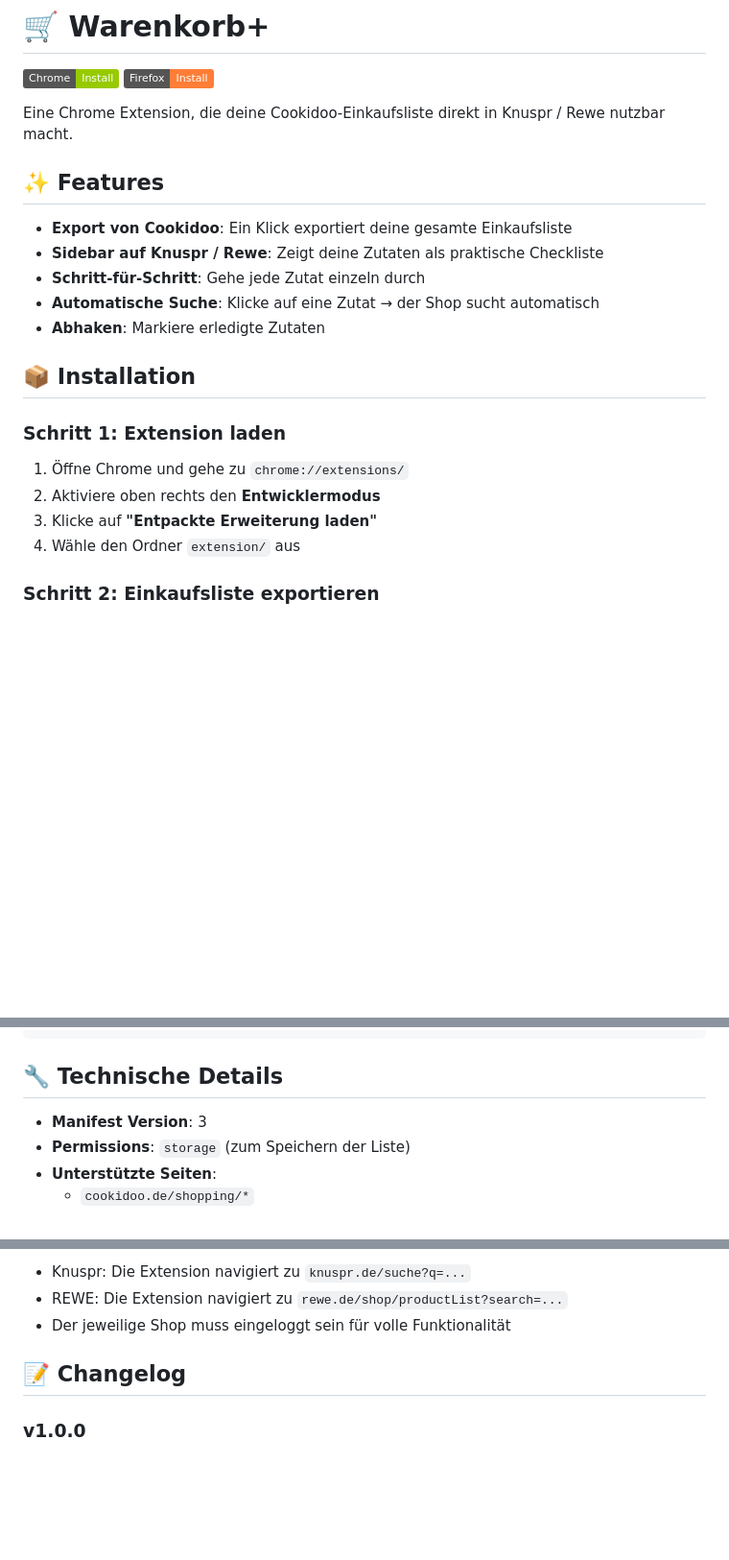
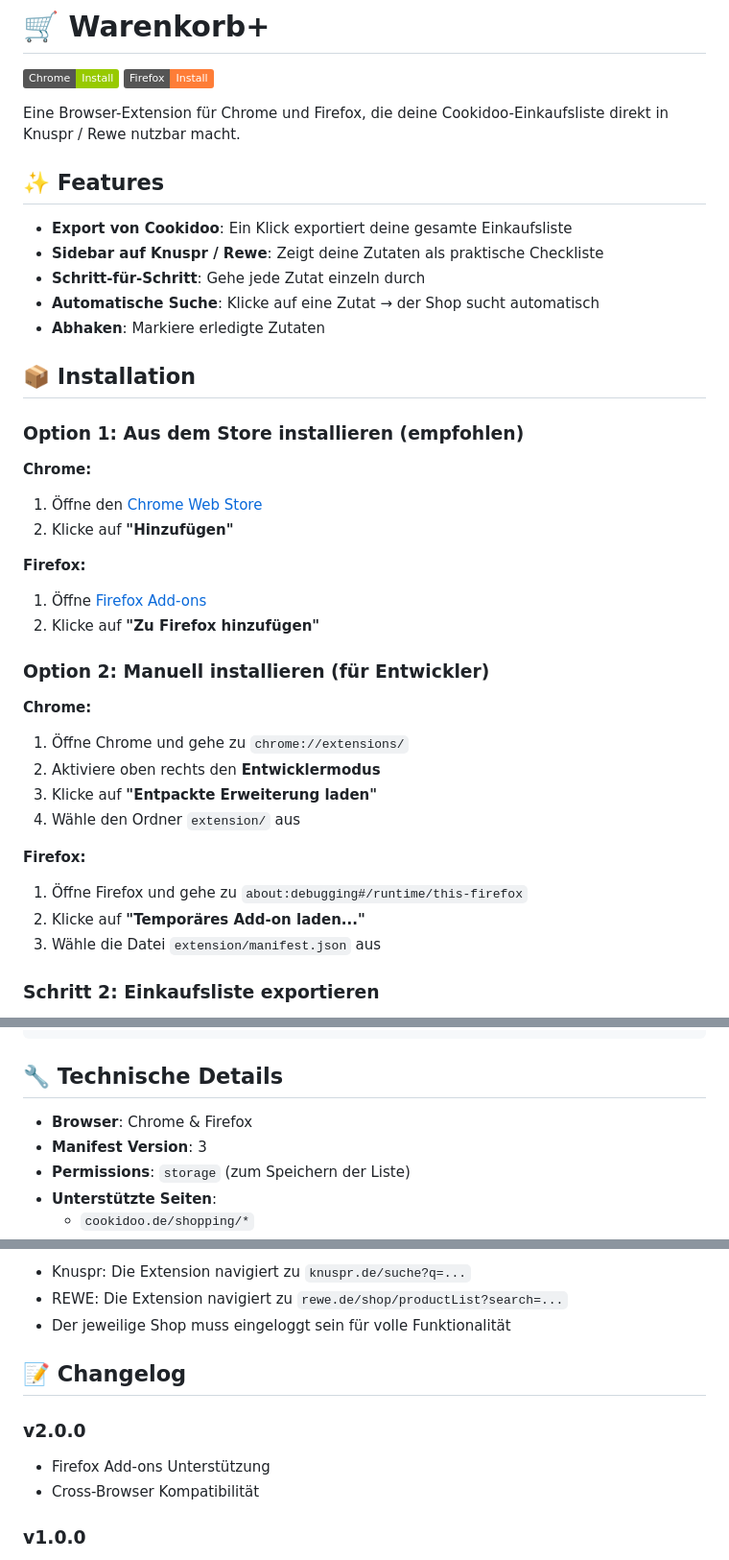
Before and after one commit to Lars147/warenkorb_plus, a Markdown page: README.md, 3 parts joined by grey strips. Shown at 96% size. Drawn GitHub-style; badges without logos; blank space fills up the shorter version.

Commit message:
docs: update README for improved clarity and cross-browser support

```diff
--- a/README.md
+++ b/README.md
@@ -3,7 +3,7 @@
 [![Chrome Web Store](https://img.shields.io/badge/Chrome-Install-green?logo=googlechrome&logoColor=white)](https://chromewebstore.google.com/detail/kjgdjddfhgoeemlfgadcmipgfdojffbd)
 [![Firefox Add-ons](https://img.shields.io/badge/Firefox-Install-orange?logo=firefox&logoColor=white)](https://addons.mozilla.org/de/firefox/addon/warenkorb-plus/)
 
-Eine Chrome Extension, die deine Cookidoo-Einkaufsliste direkt in Knuspr / Rewe nutzbar macht.
+Eine Browser-Extension für Chrome und Firefox, die deine Cookidoo-Einkaufsliste direkt in Knuspr / Rewe nutzbar macht.
 
 ## ✨ Features
 
@@ -15,12 +15,28 @@ Eine Chrome Extension, die deine Cookidoo-Einkaufsliste direkt in Knuspr / Rewe
 
 ## 📦 Installation
 
-### Schritt 1: Extension laden
+### Option 1: Aus dem Store installieren (empfohlen)
 
+**Chrome:**
+1. Öffne den [Chrome Web Store](https://chromewebstore.google.com/detail/kjgdjddfhgoeemlfgadcmipgfdojffbd)
+2. Klicke auf **"Hinzufügen"**
+
+**Firefox:**
+1. Öffne [Firefox Add-ons](https://addons.mozilla.org/de/firefox/addon/warenkorb-plus/)
+2. Klicke auf **"Zu Firefox hinzufügen"**
+
+### Option 2: Manuell installieren (für Entwickler)
+
+**Chrome:**
 1. Öffne Chrome und gehe zu `chrome://extensions/`
 2. Aktiviere oben rechts den **Entwicklermodus**
 3. Klicke auf **"Entpackte Erweiterung laden"**
 4. Wähle den Ordner `extension/` aus
+
+**Firefox:**
+1. Öffne Firefox und gehe zu `about:debugging#/runtime/this-firefox`
+2. Klicke auf **"Temporäres Add-on laden..."**
+3. Wähle die Datei `extension/manifest.json` aus
 
 ### Schritt 2: Einkaufsliste exportieren
 
@@ -56,6 +72,7 @@ Cookidoo                          Knuspr / REWE
 
 ## 🔧 Technische Details
 
+- **Browser**: Chrome & Firefox
 - **Manifest Version**: 3
 - **Permissions**: `storage` (zum Speichern der Liste)
 - **Unterstützte Seiten**:
@@ -80,6 +97,10 @@ Cookidoo                          Knuspr / REWE
 
 ## 📝 Changelog
 
+### v2.0.0
+- Firefox Add-ons Unterstützung
+- Cross-Browser Kompatibilität
+
 ### v1.0.0
 - Initiale Version
 - Export von Cookidoo
```
